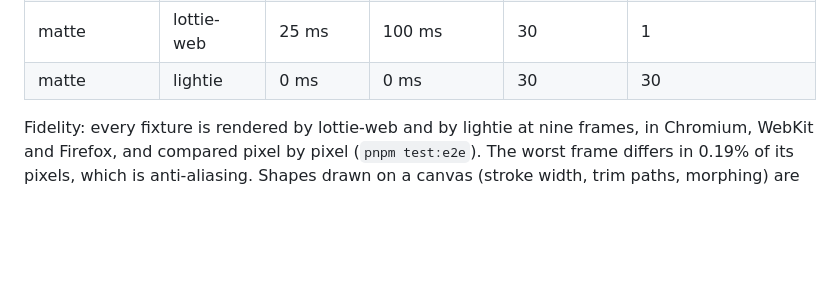
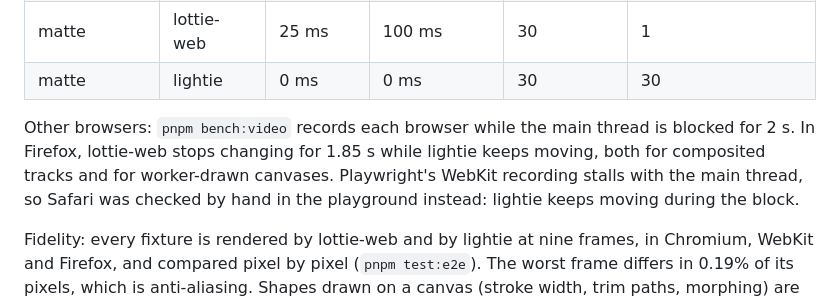
Before and after one commit to wangdicoder/lightie, a Markdown page: README.md, the part around the change. Drawn GitHub-style; blank space fills up the shorter version.

Commit message:
Record the manual Safari check and how to measure each browser

```diff
--- a/README.md
+++ b/README.md
@@ -39,6 +39,8 @@ Runtime cost, 24 instances on one page, headless Chromium 156 (`pnpm bench`):
 | morph | lightie | 0 ms | 7 ms | 30 | 30 |
 | matte | lottie-web | 25 ms | 100 ms | 30 | 1 |
 | matte | lightie | 0 ms | 0 ms | 30 | 30 |
+
+Other browsers: `pnpm bench:video` records each browser while the main thread is blocked for 2 s. In Firefox, lottie-web stops changing for 1.85 s while lightie keeps moving, both for composited tracks and for worker-drawn canvases. Playwright's WebKit recording stalls with the main thread, so Safari was checked by hand in the playground instead: lightie keeps moving during the block.
 
 Fidelity: every fixture is rendered by lottie-web and by lightie at nine frames, in Chromium, WebKit and Firefox, and compared pixel by pixel (`pnpm test:e2e`). The worst frame differs in 0.19% of its pixels, which is anti-aliasing. Shapes drawn on a canvas (stroke width, trim paths, morphing) are allowed 0.8%, because canvas and SVG anti-alias thin strokes slightly differently; the worst measured frame is 0.66% (Firefox, a 2 px ring).
 
```
Also changed, not shown: AGENTS.md (+6 -0 lines).
